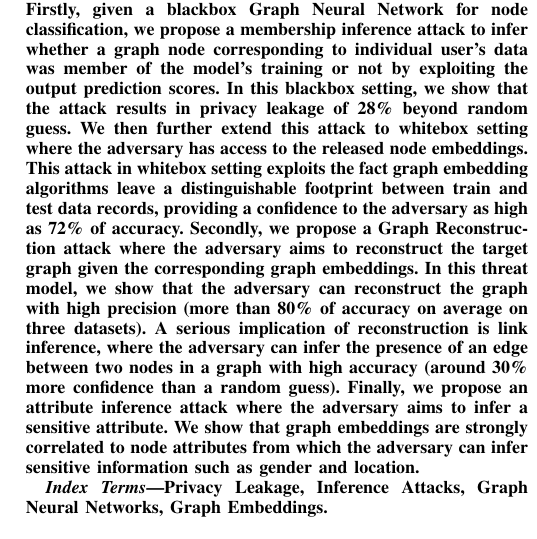
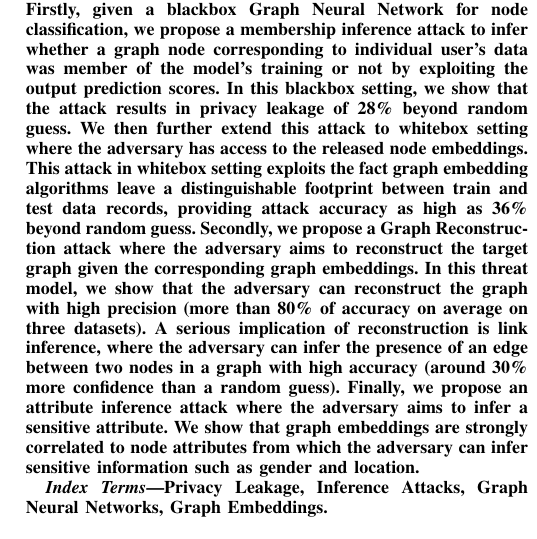
Before and after one commit to vasishtduddu/GraphLeaks, a LaTeX paper (Paper/paper.tex): part of one column of page 1 of 10, cut so that both start at the same text. Compiled offline with pdfLaTeX.

Commit message:
Fixed accuracy in Abstract

```diff
--- a/Paper/paper.tex
+++ b/Paper/paper.tex
@@ -49,7 +49,7 @@ Firstly, given a blackbox Graph Neural Network for node classification, we propo
 In this blackbox setting, we show that the attack results in privacy leakage of 28\% beyond random guess.
 % what is the value for random guess? 50%? it is possible to say the benefice to the adversary differently?
 We then further extend this attack to whitebox setting where the adversary has access to the released node embeddings.
-This attack in whitebox setting exploits the fact graph embedding algorithms leave a distinguishable footprint between train and test data records, providing a confidence to the adversary as high as 72\% of accuracy.
+This attack in whitebox setting exploits the fact graph embedding algorithms leave a distinguishable footprint between train and test data records, providing attack accuracy as high as 36\% beyond random guess.
 Secondly, we propose a Graph Reconstruction attack where the adversary aims to reconstruct the target graph given the corresponding graph embeddings.
 In this threat model, we show that the adversary can reconstruct the graph with high precision (more than 80\% of accuracy on average on three datasets).
 A serious implication of reconstruction is link inference, where the adversary can infer the presence of an edge between two nodes in a graph with high accuracy (around 30\% more confidence than a random guess).
```
